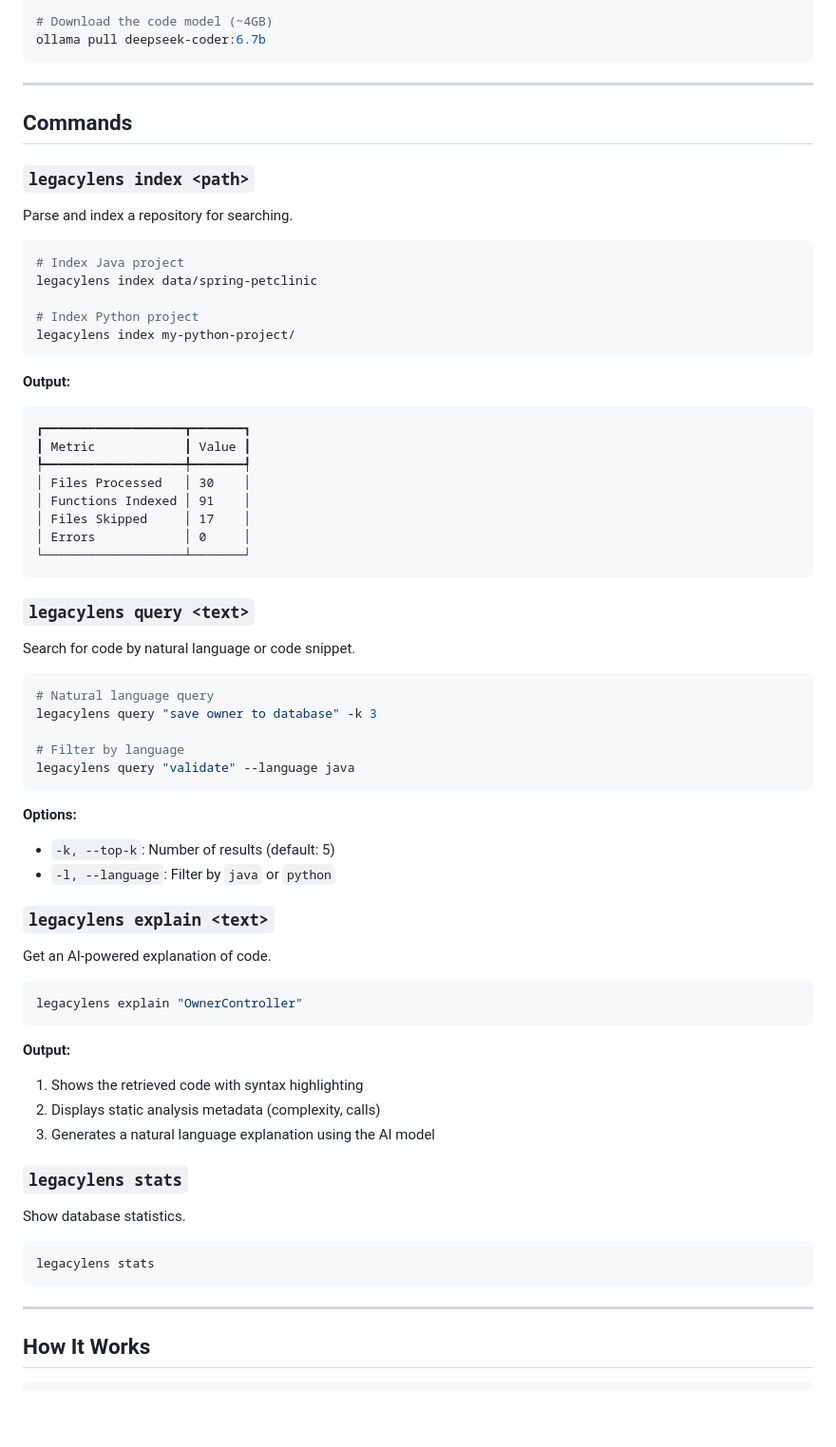
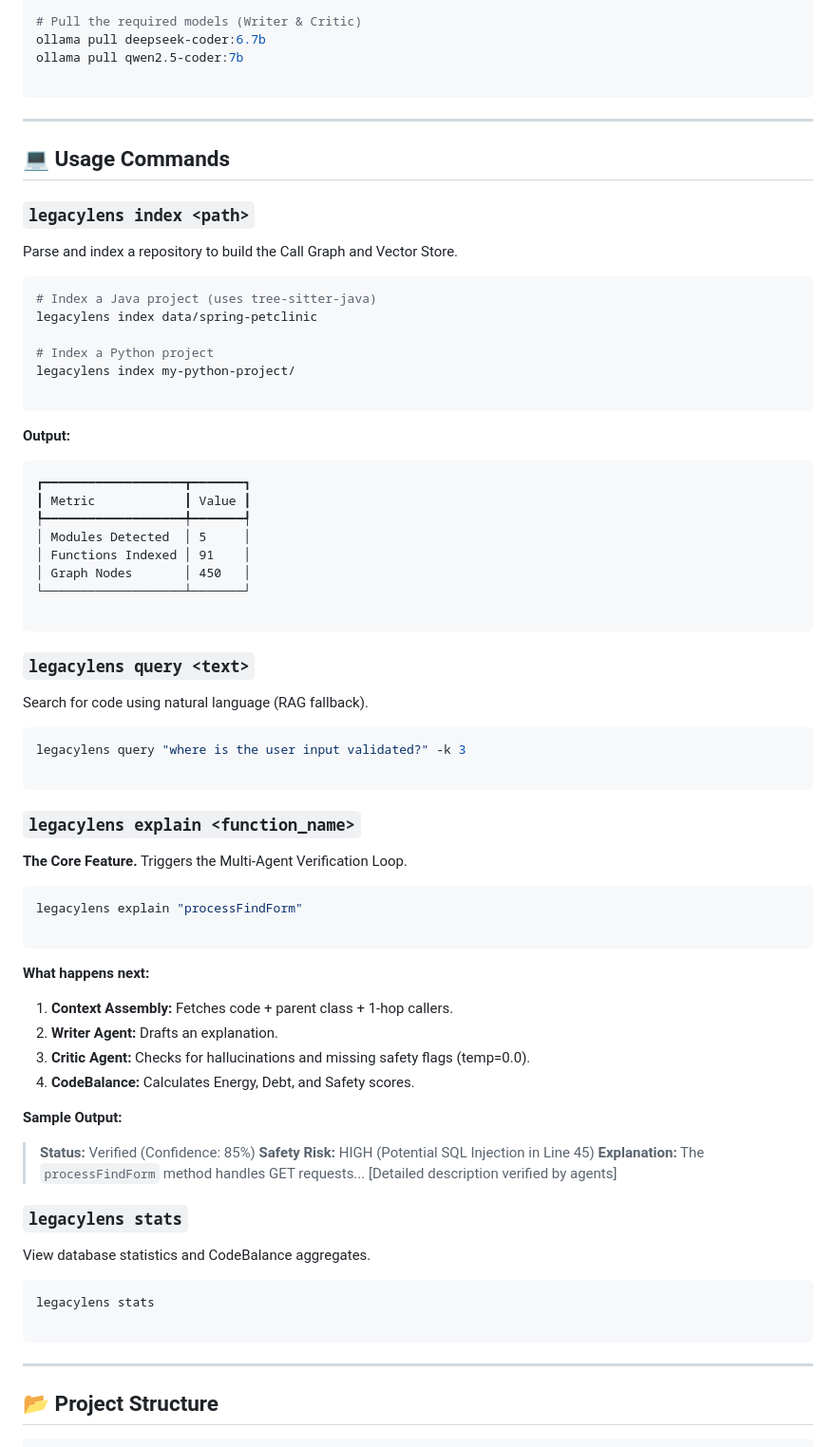
Before and after one commit to knaaps/LegacyLens, a Markdown page: README.md, the part around one of its changes. Shown at 95% size. Rendered like a GitHub page; blank space fills up the shorter version.

````diff
--- a/README.md
+++ b/README.md
@@ -58,76 +86,83 @@ curl -fsSL https://ollama.com/install.sh | sh
 ollama serve &
 
-# Download the code model (~4GB)
+# Pull the required models (Writer & Critic)
 ollama pull deepseek-coder:6.7b
+ollama pull qwen2.5-coder:7b
+
 ```
 
 ---
 
-## Commands
+## 💻 Usage Commands
 
 ### `legacylens index <path>`
 
-Parse and index a repository for searching.
+Parse and index a repository to build the Call Graph and Vector Store.
 
 ```bash
-# Index Java project
+# Index a Java project (uses tree-sitter-java)
 legacylens index data/spring-petclinic
 
-# Index Python project
+# Index a Python project
 legacylens index my-python-project/
+
 ```
 
 **Output:**
+
 ```
 ┏━━━━━━━━━━━━━━━━━━━┳━━━━━━━┓
 ┃ Metric            ┃ Value ┃
 ┡━━━━━━━━━━━━━━━━━━━╇━━━━━━━┩
-│ Files Processed   │ 30    │
+│ Modules Detected  │ 5     │
 │ Functions Indexed │ 91    │
-│ Files Skipped     │ 17    │
-│ Errors            │ 0     │
+│ Graph Nodes       │ 450   │
 └───────────────────┴───────┘
+
 ```
 
 ### `legacylens query <text>`
 
-Search for code by natural language or code snippet.
+Search for code using natural language (RAG fallback).
 
 ```bash
-# Natural language query
-legacylens query "save owner to database" -k 3
+legacylens query "where is the user input validated?" -k 3
 
-# Filter by language
-legacylens query "validate" --language java
 ```
 
-**Options:**
-- `-k, --top-k`: Number of results (default: 5)
-- `-l, --language`: Filter by `java` or `python`
+### `legacylens explain <function_name>`
 
-### `legacylens explain <text>`
-
-Get an AI-powered explanation of code.
+**The Core Feature.** Triggers the Multi-Agent Verification Loop.
 
 ```bash
-legacylens explain "OwnerController"
+legacylens explain "processFindForm"
+
 ```
 
-**Output:**
-1. Shows the retrieved code with syntax highlighting
-2. Displays static analysis metadata (complexity, calls)
-3. Generates a natural language explanation using the AI model
+**What happens next:**
+
+1. **Context Assembly:** Fetches code + parent class + 1-hop callers.
+2. **Writer Agent:** Drafts an explanation.
+3. **Critic Agent:** Checks for hallucinations and missing safety flags (temp=0.0).
+4. **CodeBalance:** Calculates Energy, Debt, and Safety scores.
+
+**Sample Output:**
+
+> **Status:** Verified (Confidence: 85%)
+> **Safety Risk:** HIGH (Potential SQL Injection in Line 45)
+> **Explanation:** The `processFindForm` method handles GET requests... [Detailed description verified by agents]
 
 ### `legacylens stats`
 
-Show database statistics.
+View database statistics and CodeBalance aggregates.
 
 ```bash
 legacylens stats
+
 ```
 
 ---
 
-## How It Works
+## 📂 Project Structure
 
 ```
````
Also changed, not shown: other parts of README.md (+90 -180 lines), Tracking.md (added, +49 -0 lines).
